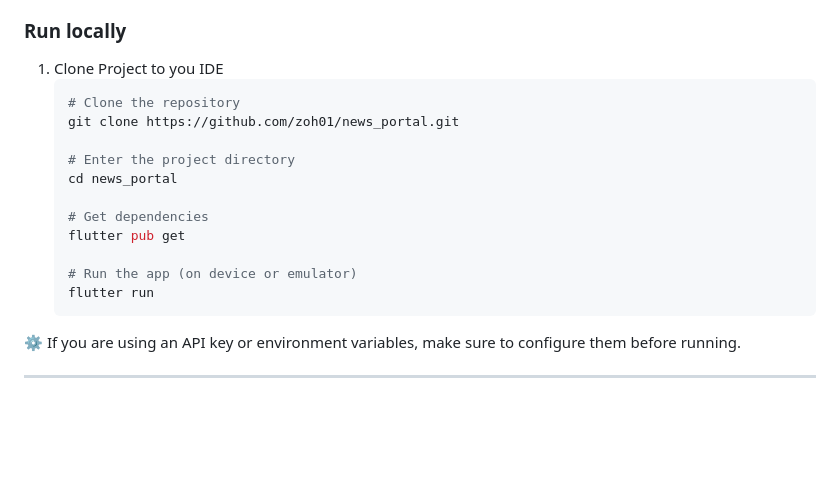
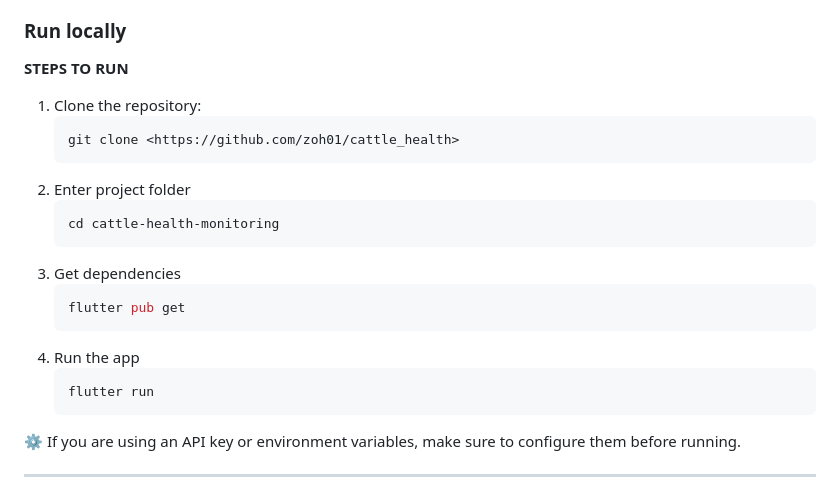
Before and after one commit to zoh01/news_portal, a Markdown page: README.md, the part around the change. GitHub-like rendering; blank space fills up the shorter version.

````diff
--- a/README.md
+++ b/README.md
@@ -141,18 +141,18 @@ This separation ensures maintainability and easier scalability as the app grows.
 - Internet connection (for fetching news & loading full articles)
 
 ### Run locally
-1. Clone Project to you IDE
+**STEPS TO RUN**
+1. Clone the repository:
    ```bash
-   # Clone the repository
-   git clone https://github.com/zoh01/news_portal.git
-
-   # Enter the project directory
-   cd news_portal
-
-   # Get dependencies
+   git clone <https://github.com/zoh01/cattle_health>
+2. Enter project folder
+   ```bash
+   cd cattle-health-monitoring
+3. Get dependencies
+   ```bash
    flutter pub get
-
-   # Run the app (on device or emulator)
+4. Run the app
+   ```bash
    flutter run
 ⚙️ If you are using an API key or environment variables, make sure to configure them before running.
 
````
